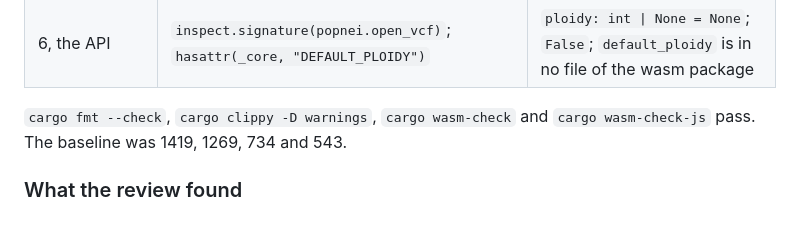
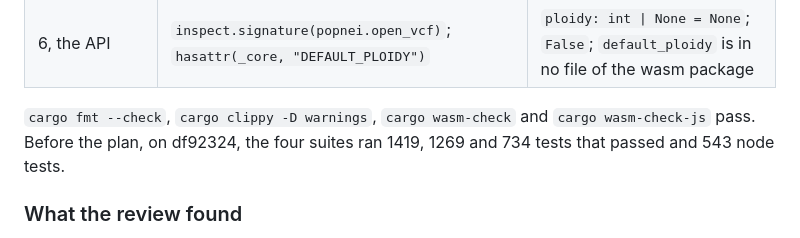
Before and after one commit to JoseBlanca/popnei, a Markdown page: docs/reports/vcf-ploidy-from-file.md, the part around one of its changes. GitHub-like rendering.

```diff
--- a/docs/reports/vcf-ploidy-from-file.md
+++ b/docs/reports/vcf-ploidy-from-file.md
@@ -54,7 +61,8 @@ Each run on 2a6c486, after the fixes of the review, on 6 October 2026.
 | 6, the API | `inspect.signature(popnei.open_vcf)`; `hasattr(_core, "DEFAULT_PLOIDY")` | `ploidy: int \| None = None`; `False`; `default_ploidy` is in no file of the wasm package |
 
 `cargo fmt --check`, `cargo clippy -D warnings`, `cargo wasm-check` and
-`cargo wasm-check-js` pass. The baseline was 1419, 1269, 734 and 543.
+`cargo wasm-check-js` pass. Before the plan, on df92324, the four suites
+ran 1419, 1269 and 734 tests that passed and 543 node tests.
 
 ### What the review found
 
```
Also changed, not shown: other parts of docs/reports/vcf-ploidy-from-file.md (+21 -12 lines).
